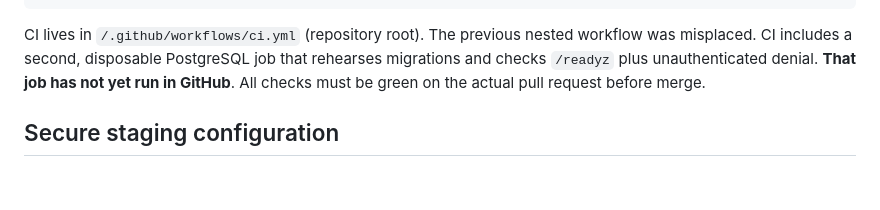
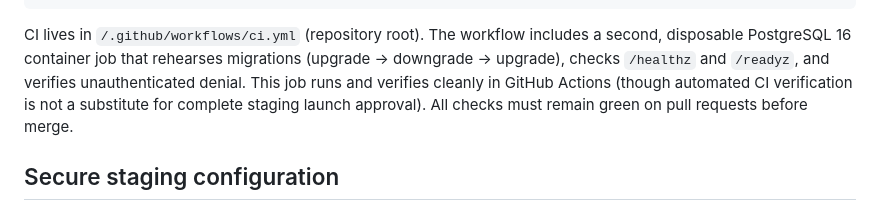
Before and after one commit to theninthfoundry/bhow, a Markdown page: bhow-v0.2/docs/31_STAGING_AND_CI.md, the part around the change. GitHub-like rendering; blank space fills up the shorter version.

Commit message:
docs: reflect verified PostgreSQL execution in staging CI documentation

````diff
--- a/bhow-v0.2/docs/31_STAGING_AND_CI.md
+++ b/bhow-v0.2/docs/31_STAGING_AND_CI.md
@@ -19,7 +19,7 @@ BH_APP_ENV=test BH_DATABASE_URL=sqlite:///./migration_test.db BH_ALLOW_DEV_AUTH=
 BH_APP_ENV=test BH_DATABASE_URL=sqlite:///./migration_test.db BH_ALLOW_DEV_AUTH=false alembic upgrade head
 ```
 
-CI lives in `/.github/workflows/ci.yml` (repository root). The previous nested workflow was misplaced. CI includes a second, disposable PostgreSQL job that rehearses migrations and checks `/readyz` plus unauthenticated denial. **That job has not yet run in GitHub**. All checks must be green on the actual pull request before merge.
+CI lives in `/.github/workflows/ci.yml` (repository root). The workflow includes a second, disposable PostgreSQL 16 container job that rehearses migrations (upgrade -> downgrade -> upgrade), checks `/healthz` and `/readyz`, and verifies unauthenticated denial. This job runs and verifies cleanly in GitHub Actions (though automated CI verification is not a substitute for complete staging launch approval). All checks must remain green on pull requests before merge.
 
 ## Secure staging configuration
 
````
